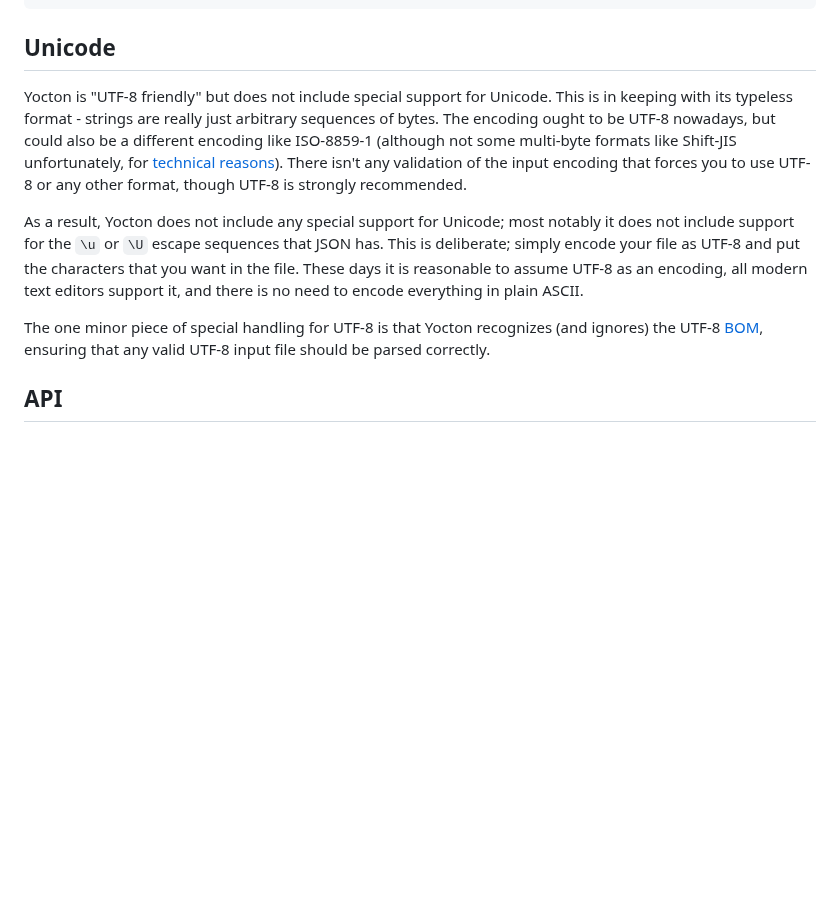
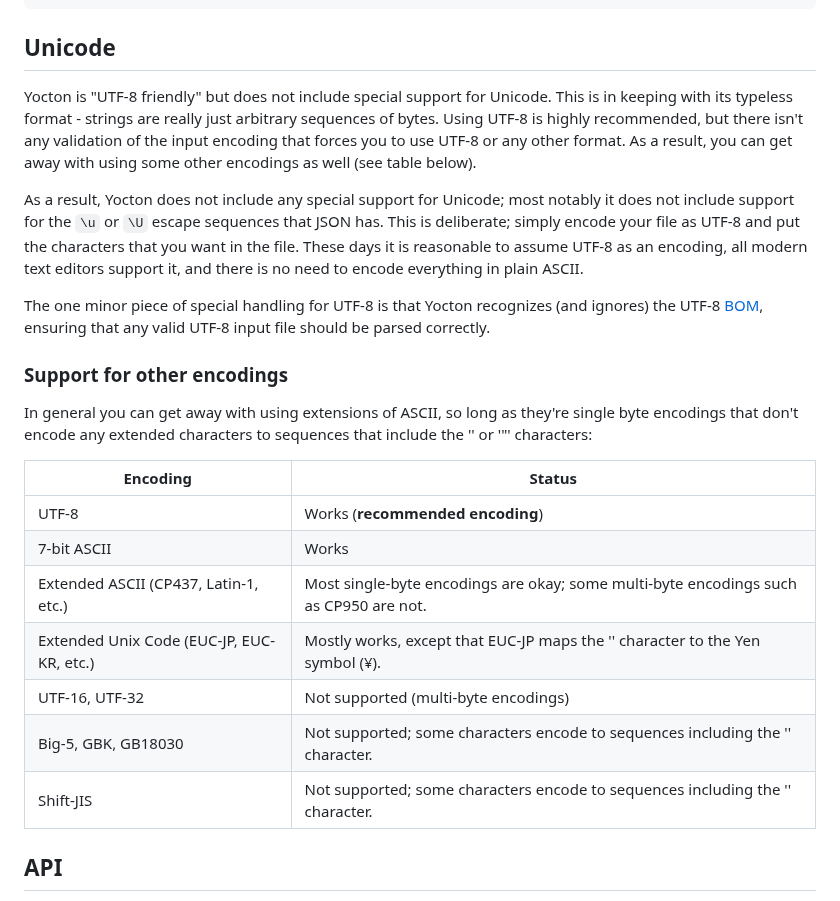
Before and after one commit to fragglet/yocton, a Markdown page: README.md, the part around the change. GitHub-like rendering; blank space fills up the shorter version.

Commit message:
Some more detail on other text encodings

```diff
--- a/README.md
+++ b/README.md
@@ -92,14 +92,12 @@ special_syntax: "to support " & "strings\n" &
 
 ## Unicode
 
-Yocton is "UTF-8 friendly" but does not include special support for
-Unicode. This is in keeping with its typeless format - strings are really
-just arbitrary sequences of bytes. The encoding ought to be UTF-8 nowadays,
-but could also be a different encoding like ISO-8859-1 (although not
-some multi-byte formats like Shift-JIS unfortunately, for
-[technical reasons](https://en.wikipedia.org/wiki/Shift_JIS#Description:~:text=0x5C%20byte%20will%20cause%20problems)).
-There isn't any validation of the input encoding that forces you to use UTF-8
-or any other format, though UTF-8 is strongly recommended.
+Yocton is "UTF-8 friendly" but does not include special support for Unicode.
+This is in keeping with its typeless format - strings are really just arbitrary
+sequences of bytes. Using UTF-8 is highly recommended, but there isn't any
+validation of the input encoding that forces you to use UTF-8 or any other
+format. As a result, you can get away with using some other encodings as well
+(see table below).
 
 As a result, Yocton does not include any special support for Unicode; most
 notably it does not include support for the `\u` or `\U` escape sequences that
@@ -112,6 +110,22 @@ The one minor piece of special handling for UTF-8 is that Yocton recognizes
 (and ignores) the UTF-8
 [BOM](https://en.wikipedia.org/wiki/Byte_order_mark), ensuring that any
 valid UTF-8 input file should be parsed correctly.
+
+### Support for other encodings
+
+In general you can get away with using extensions of ASCII, so long as they're
+single byte encodings that don't encode any extended characters to sequences
+that include the '\' or '"' characters:
+
+| Encoding                              | Status                                                                                |
+|---------------------------------------|---------------------------------------------------------------------------------------|
+| UTF-8                                 | Works (**recommended encoding**)                                                      |
+| 7-bit ASCII                           | Works                                                                                 |
+| Extended ASCII (CP437, Latin-1, etc.) | Most single-byte encodings are okay; some multi-byte encodings such as CP950 are not. |
+| Extended Unix Code (EUC-JP, EUC-KR, etc.) | Mostly works, except that EUC-JP maps the '\' character to the Yen symbol (¥).    |
+| UTF-16, UTF-32                        | Not supported (multi-byte encodings)                                                  |
+| Big-5, GBK, GB18030                   | Not supported; some characters encode to sequences including the '\' character.       |
+| Shift-JIS                             | Not supported; some characters encode to sequences including the '\' character.       |
 
 ## API
 
```
